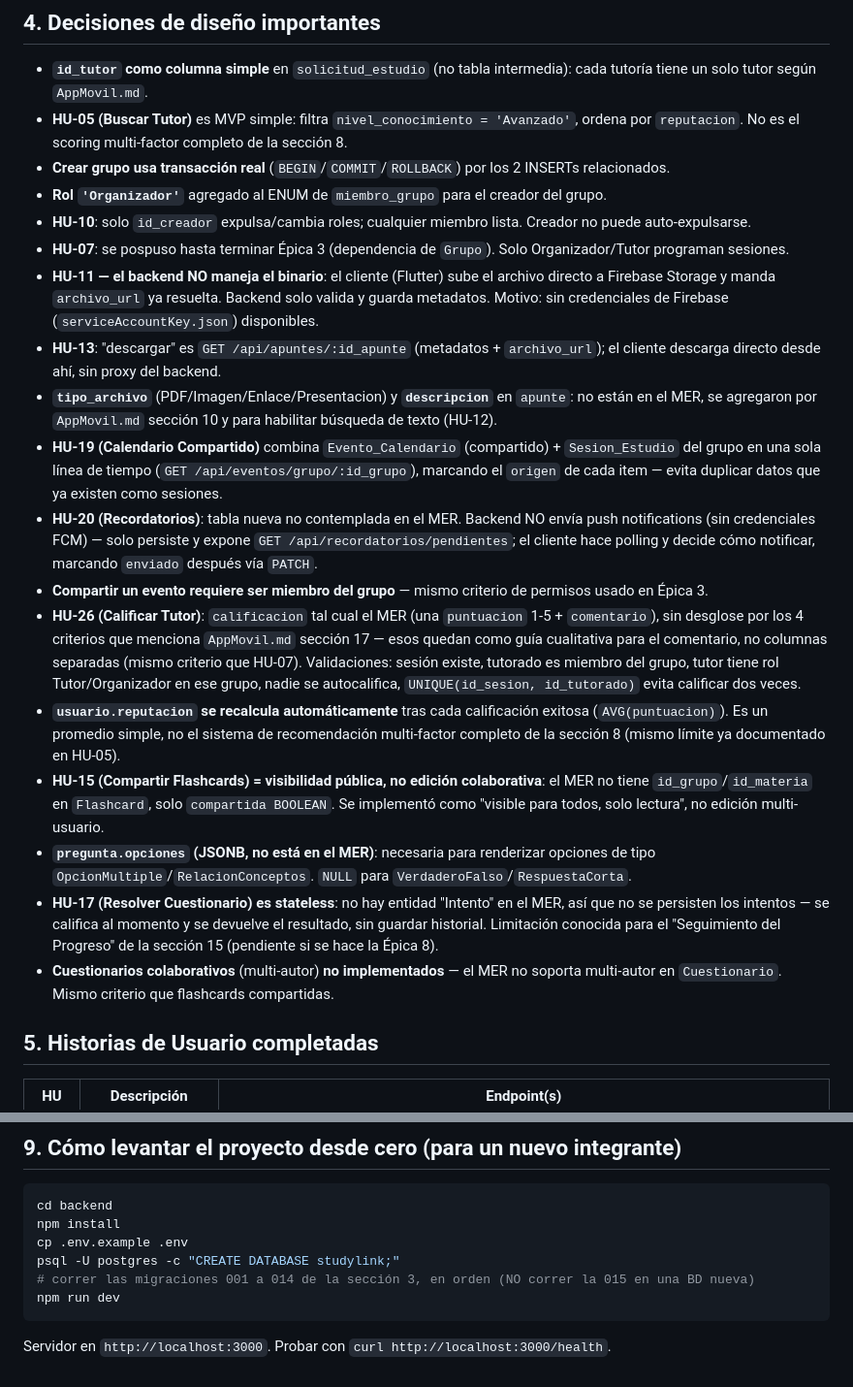
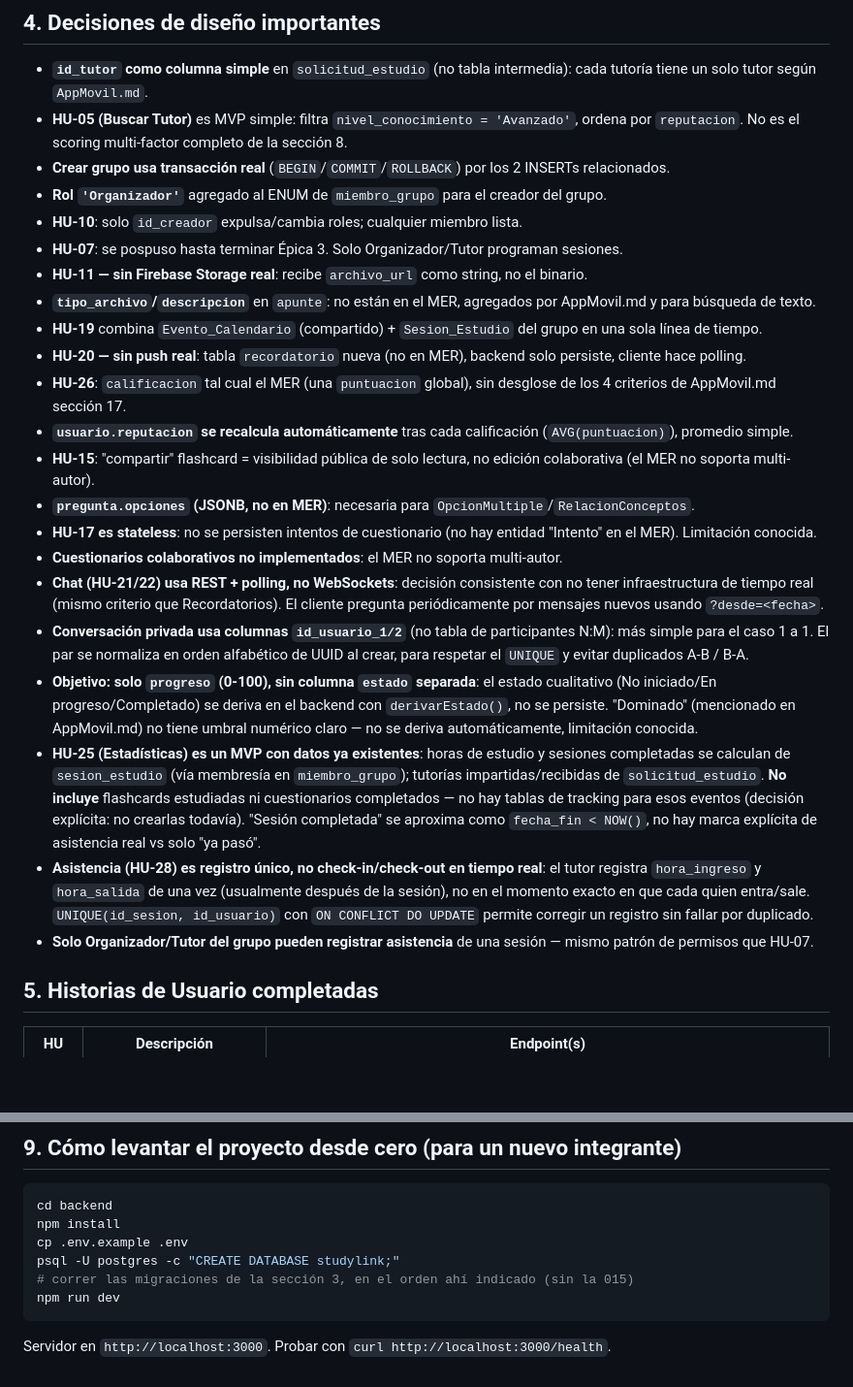
Before and after one commit to Raziell-192/Study-Link, a Markdown page: Progreso-Studylink.md, 2 parts joined by grey strips. Shown at 97% size. Drawn GitHub-style; blank space fills up the shorter version.

````diff
--- a/Progreso-Studylink.md
+++ b/Progreso-Studylink.md
@@ -72,20 +80,24 @@ psql -U postgres -d studylink -f backend/src/db/migrations/014_create_cuestionar
 - **HU-05 (Buscar Tutor)** es MVP simple: filtra `nivel_conocimiento = 'Avanzado'`, ordena por `reputacion`. No es el scoring multi-factor completo de la sección 8.
 - **Crear grupo usa transacción real** (`BEGIN`/`COMMIT`/`ROLLBACK`) por los 2 INSERTs relacionados.
 - **Rol `'Organizador'`** agregado al ENUM de `miembro_grupo` para el creador del grupo.
-- **HU-10**: solo `id_creador` expulsa/cambia roles; cualquier miembro lista. Creador no puede auto-expulsarse.
-- **HU-07**: se pospuso hasta terminar Épica 3 (dependencia de `Grupo`). Solo Organizador/Tutor programan sesiones.
-- **HU-11 — el backend NO maneja el binario**: el cliente (Flutter) sube el archivo directo a Firebase Storage y manda `archivo_url` ya resuelta. Backend solo valida y guarda metadatos. Motivo: sin credenciales de Firebase (`serviceAccountKey.json`) disponibles.
-- **HU-13**: "descargar" es `GET /api/apuntes/:id_apunte` (metadatos + `archivo_url`); el cliente descarga directo desde ahí, sin proxy del backend.
-- **`tipo_archivo`** (PDF/Imagen/Enlace/Presentacion) y **`descripcion`** en `apunte`: no están en el MER, se agregaron por `AppMovil.md` sección 10 y para habilitar búsqueda de texto (HU-12).
-- **HU-19 (Calendario Compartido)** combina `Evento_Calendario` (compartido) + `Sesion_Estudio` del grupo en una sola línea de tiempo (`GET /api/eventos/grupo/:id_grupo`), marcando el `origen` de cada item — evita duplicar datos que ya existen como sesiones.
-- **HU-20 (Recordatorios)**: tabla nueva no contemplada en el MER. Backend NO envía push notifications (sin credenciales FCM) — solo persiste y expone `GET /api/recordatorios/pendientes`; el cliente hace polling y decide cómo notificar, marcando `enviado` después vía `PATCH`.
-- **Compartir un evento requiere ser miembro del grupo** — mismo criterio de permisos usado en Épica 3.
-- **HU-26 (Calificar Tutor)**: `calificacion` tal cual el MER (una `puntuacion` 1-5 + `comentario`), sin desglose por los 4 criterios que menciona `AppMovil.md` sección 17 — esos quedan como guía cualitativa para el comentario, no columnas separadas (mismo criterio que HU-07). Validaciones: sesión existe, tutorado es miembro del grupo, tutor tiene rol Tutor/Organizador en ese grupo, nadie se autocalifica, `UNIQUE(id_sesion, id_tutorado)` evita calificar dos veces.
-- **`usuario.reputacion` se recalcula automáticamente** tras cada calificación exitosa (`AVG(puntuacion)`). Es un promedio simple, no el sistema de recomendación multi-factor completo de la sección 8 (mismo límite ya documentado en HU-05).
-- **HU-15 (Compartir Flashcards) = visibilidad pública, no edición colaborativa**: el MER no tiene `id_grupo`/`id_materia` en `Flashcard`, solo `compartida BOOLEAN`. Se implementó como "visible para todos, solo lectura", no edición multi-usuario.
-- **`pregunta.opciones` (JSONB, no está en el MER)**: necesaria para renderizar opciones de tipo `OpcionMultiple`/`RelacionConceptos`. `NULL` para `VerdaderoFalso`/`RespuestaCorta`.
-- **HU-17 (Resolver Cuestionario) es stateless**: no hay entidad "Intento" en el MER, así que no se persisten los intentos — se califica al momento y se devuelve el resultado, sin guardar historial. Limitación conocida para el "Seguimiento del Progreso" de la sección 15 (pendiente si se hace la Épica 8).
-- **Cuestionarios colaborativos** (multi-autor) **no implementados** — el MER no soporta multi-autor en `Cuestionario`. Mismo criterio que flashcards compartidas.
+- **HU-10**: solo `id_creador` expulsa/cambia roles; cualquier miembro lista.
+- **HU-07**: se pospuso hasta terminar Épica 3. Solo Organizador/Tutor programan sesiones.
+- **HU-11 — sin Firebase Storage real**: recibe `archivo_url` como string, no el binario.
+- **`tipo_archivo`/`descripcion`** en `apunte`: no están en el MER, agregados por AppMovil.md y para búsqueda de texto.
+- **HU-19** combina `Evento_Calendario` (compartido) + `Sesion_Estudio` del grupo en una sola línea de tiempo.
+- **HU-20 — sin push real**: tabla `recordatorio` nueva (no en MER), backend solo persiste, cliente hace polling.
+- **HU-26**: `calificacion` tal cual el MER (una `puntuacion` global), sin desglose de los 4 criterios de AppMovil.md sección 17.
+- **`usuario.reputacion` se recalcula automáticamente** tras cada calificación (`AVG(puntuacion)`), promedio simple.
+- **HU-15**: "compartir" flashcard = visibilidad pública de solo lectura, no edición colaborativa (el MER no soporta multi-autor).
+- **`pregunta.opciones` (JSONB, no en MER)**: necesaria para `OpcionMultiple`/`RelacionConceptos`.
+- **HU-17 es stateless**: no se persisten intentos de cuestionario (no hay entidad "Intento" en el MER). Limitación conocida.
+- **Cuestionarios colaborativos no implementados**: el MER no soporta multi-autor.
+- **Chat (HU-21/22) usa REST + polling, no WebSockets**: decisión consistente con no tener infraestructura de tiempo real (mismo criterio que Recordatorios). El cliente pregunta periódicamente por mensajes nuevos usando `?desde=<fecha>`.
+- **Conversación privada usa columnas `id_usuario_1/2`** (no tabla de participantes N:M): más simple para el caso 1 a 1. El par se normaliza en orden alfabético de UUID al crear, para respetar el `UNIQUE` y evitar duplicados A-B / B-A.
+- **Objetivo: solo `progreso` (0-100), sin columna `estado` separada**: el estado cualitativo (No iniciado/En progreso/Completado) se deriva en el backend con `derivarEstado()`, no se persiste. "Dominado" (mencionado en AppMovil.md) no tiene umbral numérico claro — no se deriva automáticamente, limitación conocida.
+- **HU-25 (Estadísticas) es un MVP con datos ya existentes**: horas de estudio y sesiones completadas se calculan de `sesion_estudio` (vía membresía en `miembro_grupo`); tutorías impartidas/recibidas de `solicitud_estudio`. **No incluye** flashcards estudiadas ni cuestionarios completados — no hay tablas de tracking para esos eventos (decisión explícita: no crearlas todavía). "Sesión completada" se aproxima como `fecha_fin < NOW()`, no hay marca explícita de asistencia real vs solo "ya pasó".
+- **Asistencia (HU-28) es registro único, no check-in/check-out en tiempo real**: el tutor registra `hora_ingreso` y `hora_salida` de una vez (usualmente después de la sesión), no en el momento exacto en que cada quien entra/sale. `UNIQUE(id_sesion, id_usuario)` con `ON CONFLICT DO UPDATE` permite corregir un registro sin fallar por duplicado.
+- **Solo Organizador/Tutor del grupo pueden registrar asistencia** de una sesión — mismo patrón de permisos que HU-07.
 
 ## 5. Historias de Usuario completadas
 
@@ -151,7 +167,7 @@ cd backend
 npm install
 cp .env.example .env
 psql -U postgres -c "CREATE DATABASE studylink;"
-# correr las migraciones 001 a 014 de la sección 3, en orden (NO correr la 015 en una BD nueva)
+# correr las migraciones de la sección 3, en el orden ahí indicado (sin la 015)
 npm run dev
 ```
 Servidor en `http://localhost:3000`. Probar con `curl http://localhost:3000/health`.
````
Also changed, not shown: other parts of Progreso-Studylink.md (+55 -43 lines).
